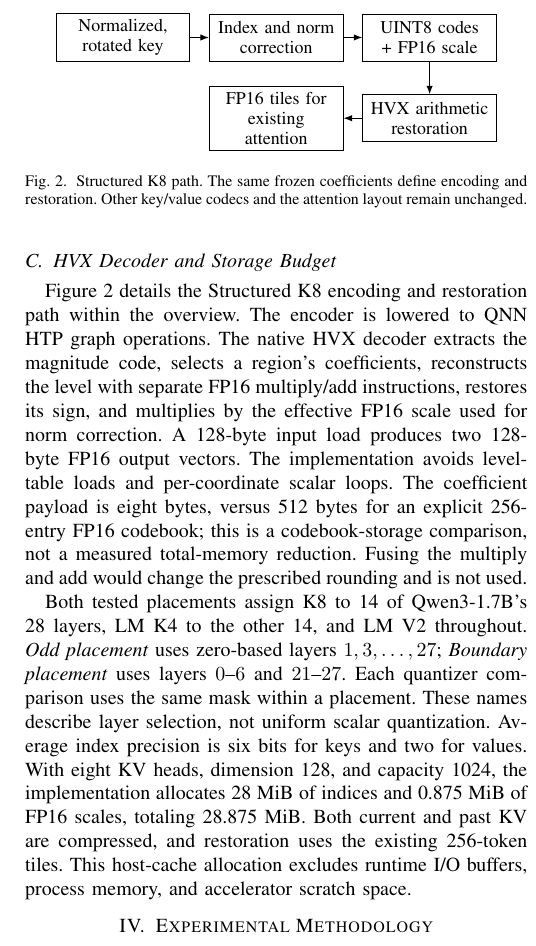
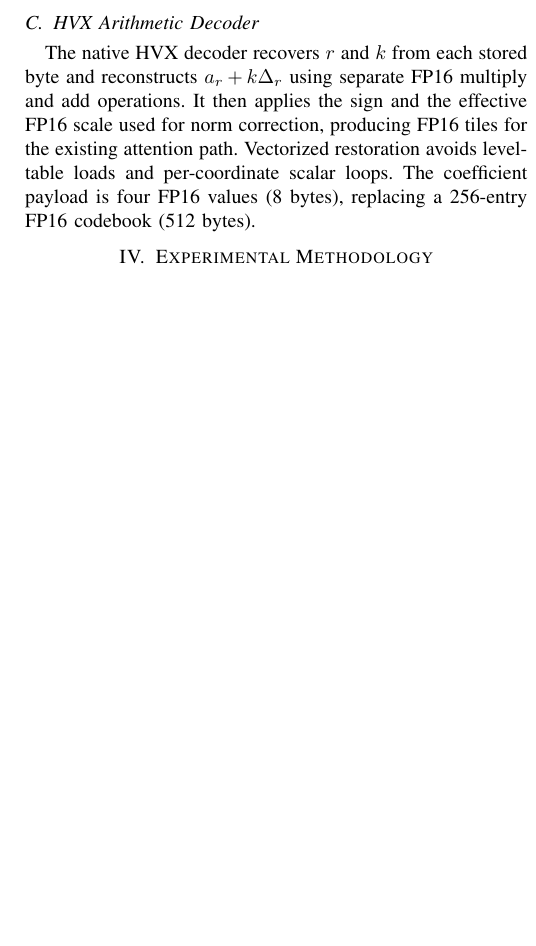
Before and after one commit to HANJEONGWOO/ICEIC2027_Overleaf_Ready, a LaTeX paper (conference_101719.tex): part of one column of page 3 of 6, cut at the place of the change, the shorter picture padded with empty space. Compiled offline with pdfLaTeX; a missing font is replaced by an installed copy or a similar font; a LaTeX package or settings file that is missing is left out.

Commit message:
docs: Fig. 2 삭제 및 HVX 디코더 설명 간결화
- 상세 파이프라인 그림과 관련 참조 제거
- III-C의 레이어 배치 정의와 저장 예산 설명 삭제
- HVX 산술 복원 중심으로 본문 정리 및 PDF 갱신

```diff
--- a/conference_101719.tex
+++ b/conference_101719.tex
@@ -24,8 +24,6 @@
 \usepackage{booktabs}
 \usepackage{url}
 \usepackage{flushend}
-\usepackage{tikz}
-\usetikzlibrary{arrows.meta,positioning}
 \newcommand{\clip}{\operatorname{clip}}
 \hyphenation{quan-ti-za-tion de-quan-ti-za-tion code-book}
 
@@ -124,29 +122,8 @@ The logical floor rule rounds half-step ties upward. Execution uses a stored rec
 \end{equation}
 For negative values, the magnitude index is reflected to preserve compatibility with the existing ascending LUT layout. The decoder recovers $j=b-128$ for $b\geq128$ and $j=127-b$ otherwise.
 
-\begin{figure}[t]
-\centering
-\begin{tikzpicture}[
- box/.style={draw,align=center,text width=2.15cm,minimum height=0.83cm,inner sep=3pt,font=\small},
- arr/.style={-{Latex[length=1.5mm]},line width=0.5pt},node distance=0.33cm]
- \node[box] (input) {Normalized,\\rotated key};
- \node[box,right=of input] (index) {Index and norm\\correction};
- \node[box,right=of index] (cache) {UINT8 codes\\+ FP16 scale};
- \node[box,below=0.58cm of cache] (hvx) {HVX arithmetic\\restoration};
- \node[box,left=of hvx] (tiles) {FP16 tiles for\\existing attention};
- \draw[arr] (input)--(index);
- \draw[arr] (index)--(cache);
- \draw[arr] (cache)--(hvx);
- \draw[arr] (hvx)--(tiles);
-\end{tikzpicture}
-\caption{Structured K8 path. The same frozen coefficients define encoding and restoration. Other key/value codecs and the attention layout remain unchanged.}
-\label{fig:path}
-\end{figure}
-
-\subsection{HVX Decoder and Storage Budget}
-Figure~\ref{fig:path} details the Structured K8 encoding and restoration path within the overview. The encoder is lowered to QNN HTP graph operations. The native HVX decoder extracts the magnitude code, selects a region's coefficients, reconstructs the level with separate FP16 multiply/add instructions, restores its sign, and multiplies by the effective FP16 scale used for norm correction. A 128-byte input load produces two 128-byte FP16 output vectors. The implementation avoids level-table loads and per-coordinate scalar loops. The coefficient payload is eight bytes, versus 512 bytes for an explicit 256-entry FP16 codebook; this is a codebook-storage comparison, not a measured total-memory reduction. Fusing the multiply and add would change the prescribed rounding and is not used.
-
-Both tested placements assign K8 to 14 of Qwen3-1.7B's 28 layers, LM K4 to the other 14, and LM V2 throughout. \emph{Odd placement} uses zero-based layers $1,3,\ldots,27$; \emph{Boundary placement} uses layers $0$--$6$ and $21$--$27$. Each quantizer comparison uses the same mask within a placement. These names describe layer selection, not uniform scalar quantization. Average index precision is six bits for keys and two for values. With eight KV heads, dimension 128, and capacity 1024, the implementation allocates 28 MiB of indices and 0.875 MiB of FP16 scales, totaling 28.875 MiB. Both current and past KV are compressed, and restoration uses the existing 256-token tiles. This host-cache allocation excludes runtime I/O buffers, process memory, and accelerator scratch space.
+\subsection{HVX Arithmetic Decoder}
+The native HVX decoder recovers $r$ and $k$ from each stored byte and reconstructs $a_r+k\Delta_r$ using separate FP16 multiply and add operations. It then applies the sign and the effective FP16 scale used for norm correction, producing FP16 tiles for the existing attention path. Vectorized restoration avoids level-table loads and per-coordinate scalar loops. The coefficient payload is four FP16 values (8 bytes), replacing a 256-entry FP16 codebook (512 bytes).
 
 \section{Experimental Methodology}
 We use Qwen3-1.7B~\cite{qwen3} in a fixed W4A16 configuration on a Galaxy S26 Ultra (SM8850), using QAIRT 2.48.0.260626 and the HTP backend in burst mode. Inference uses a single sequence with context capacity 1024. Dense QR-generated rotations use seeds 42 and 542 for keys and values, respectively, with norm correction enabled. The quantized Johnson--Lindenstrauss (QJL) residual stage is disabled, so the evaluated codec is not the full inner-product-unbiased TurboQuant construction~\cite{turboquant}. Model weights, activation encodings, rotation seeds, norm correction, and K4/V2 paths are held fixed within each quantizer comparison; no weight training or activation recalibration is performed. The implementation and recorded experiments are identified by immutable commits~\cite{artifact}. Table~\ref{tab:lm-repeated} summarizes the repeated performance comparison.
```
Also changed, not shown: conference_101719.pdf, conference_101719.tex (2 more changed lines).
